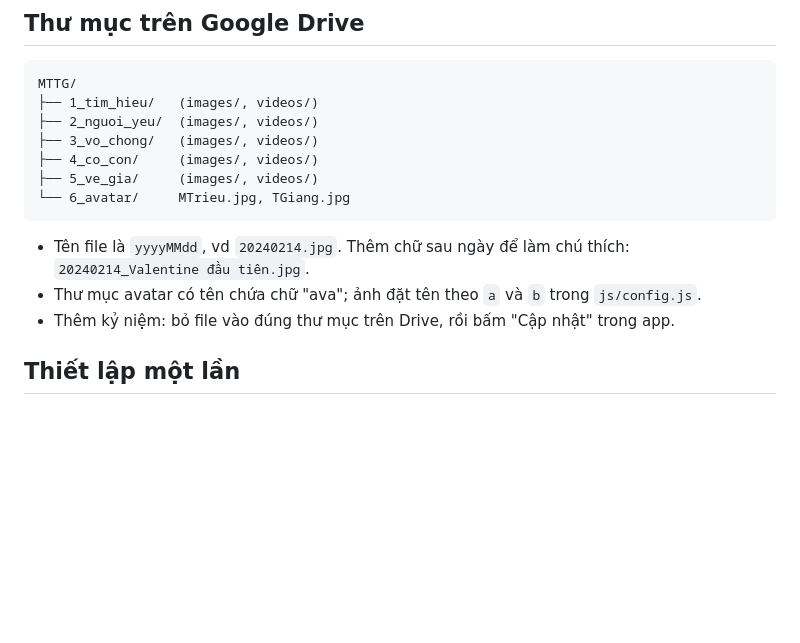
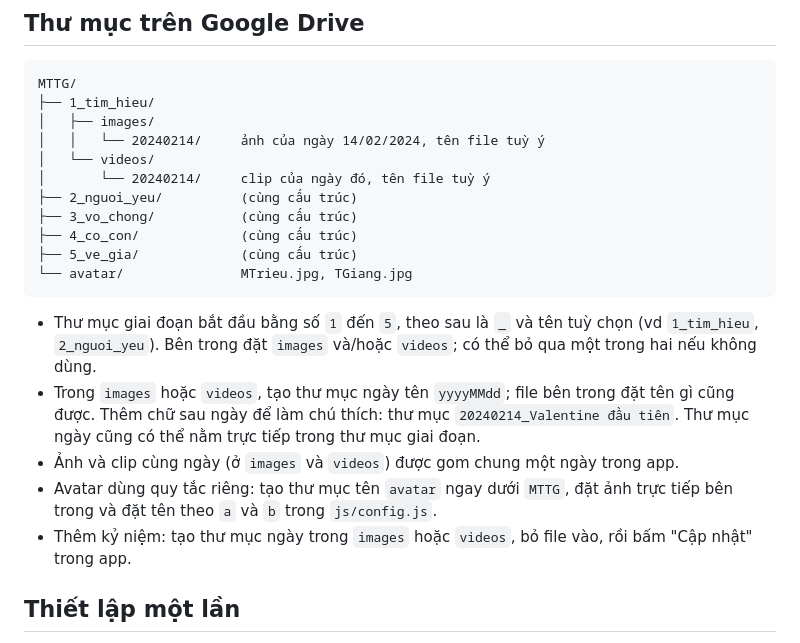
Before and after one commit to SneakyG/MTTG_v2, a Markdown page: README.md, the part around the change. Drawn GitHub-style; blank space fills up the shorter version.

````diff
--- a/README.md
+++ b/README.md
@@ -27,17 +27,23 @@ love-story/
 
 ```
 MTTG/
-├── 1_tim_hieu/   (images/, videos/)
-├── 2_nguoi_yeu/  (images/, videos/)
-├── 3_vo_chong/   (images/, videos/)
-├── 4_co_con/     (images/, videos/)
-├── 5_ve_gia/     (images/, videos/)
-└── 6_avatar/     MTrieu.jpg, TGiang.jpg
+├── 1_tim_hieu/
+│   ├── images/
+│   │   └── 20240214/     ảnh của ngày 14/02/2024, tên file tuỳ ý
+│   └── videos/
+│       └── 20240214/     clip của ngày đó, tên file tuỳ ý
+├── 2_nguoi_yeu/          (cùng cấu trúc)
+├── 3_vo_chong/           (cùng cấu trúc)
+├── 4_co_con/             (cùng cấu trúc)
+├── 5_ve_gia/             (cùng cấu trúc)
+└── avatar/               MTrieu.jpg, TGiang.jpg
 ```
 
-- Tên file là `yyyyMMdd`, vd `20240214.jpg`. Thêm chữ sau ngày để làm chú thích: `20240214_Valentine đầu tiên.jpg`.
-- Thư mục avatar có tên chứa chữ "ava"; ảnh đặt tên theo `a` và `b` trong `js/config.js`.
-- Thêm kỷ niệm: bỏ file vào đúng thư mục trên Drive, rồi bấm "Cập nhật" trong app.
+- Thư mục giai đoạn bắt đầu bằng số `1` đến `5`, theo sau là `_` và tên tuỳ chọn (vd `1_tim_hieu`, `2_nguoi_yeu`). Bên trong đặt `images` và/hoặc `videos`; có thể bỏ qua một trong hai nếu không dùng.
+- Trong `images` hoặc `videos`, tạo thư mục ngày tên `yyyyMMdd`; file bên trong đặt tên gì cũng được. Thêm chữ sau ngày để làm chú thích: thư mục `20240214_Valentine đầu tiên`. Thư mục ngày cũng có thể nằm trực tiếp trong thư mục giai đoạn.
+- Ảnh và clip cùng ngày (ở `images` và `videos`) được gom chung một ngày trong app.
+- Avatar dùng quy tắc riêng: tạo thư mục tên `avatar` ngay dưới `MTTG`, đặt ảnh trực tiếp bên trong và đặt tên theo `a` và `b` trong `js/config.js`.
+- Thêm kỷ niệm: tạo thư mục ngày trong `images` hoặc `videos`, bỏ file vào, rồi bấm "Cập nhật" trong app.
 
 ## Thiết lập một lần
 
````
